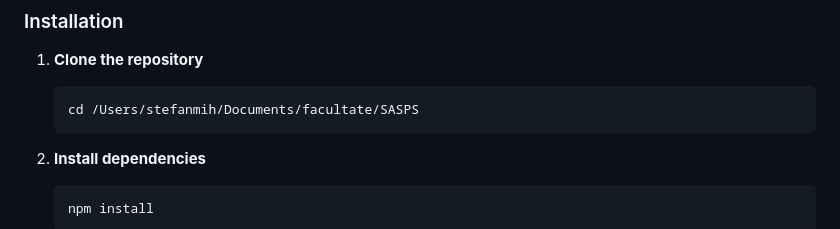
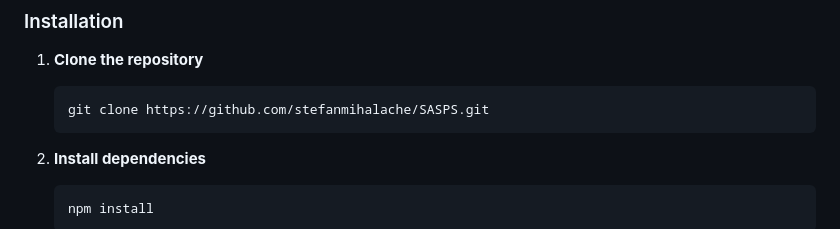
Before and after one commit to stefanmihalache/SASPS, a Markdown page: README.md, the part around the change. GitHub-like rendering.

````diff
--- a/README.md
+++ b/README.md
@@ -40,9 +40,9 @@ This project demonstrates and benchmarks four different caching strategies to he
 ### Installation
 
 1. **Clone the repository**
-   ```bash
-   cd /Users/stefanmih/Documents/facultate/SASPS
-   ```
+    ```bash
+    git clone https://github.com/stefanmihalache/SASPS.git
+    ```
 
 2. **Install dependencies**
    ```bash
````
